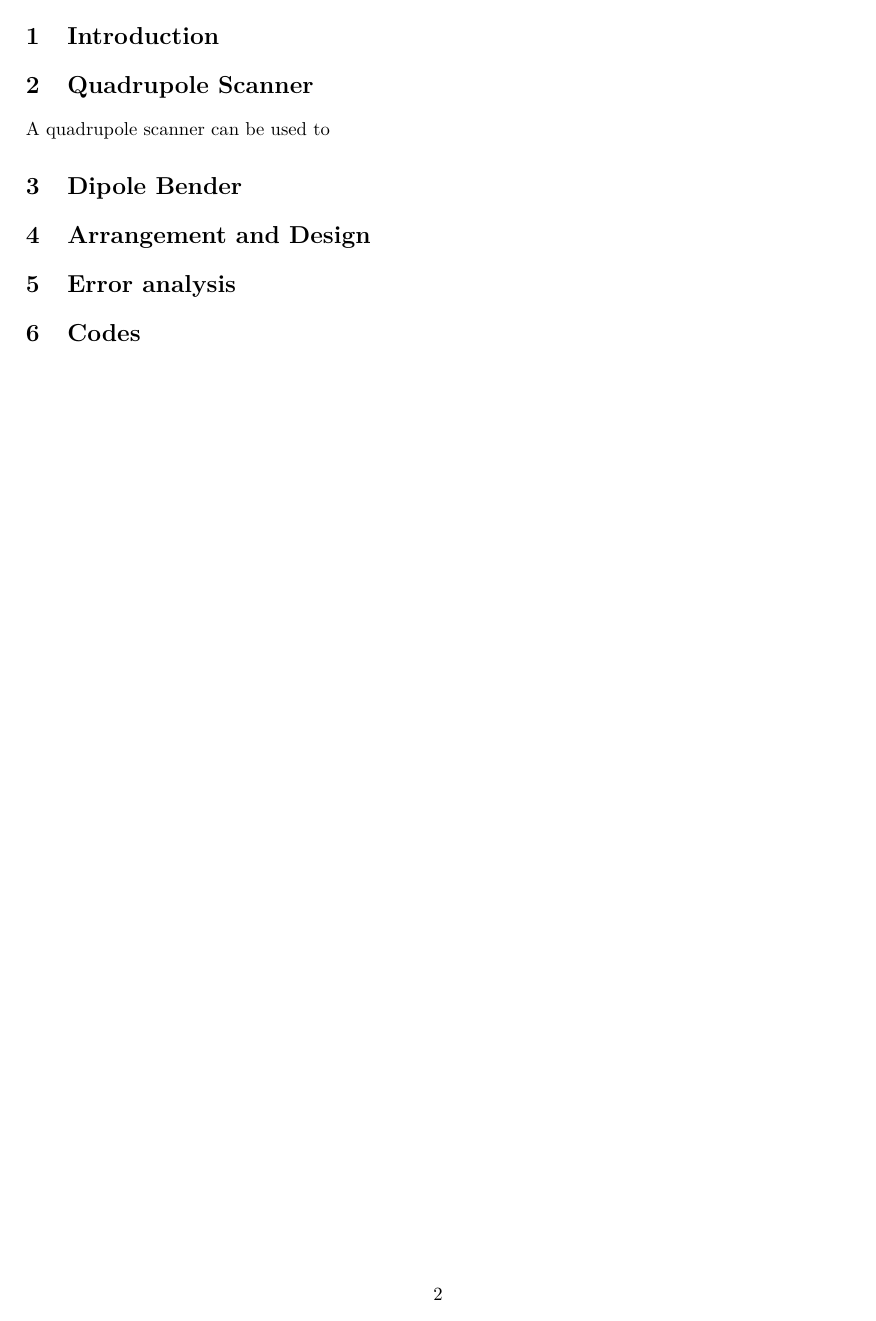
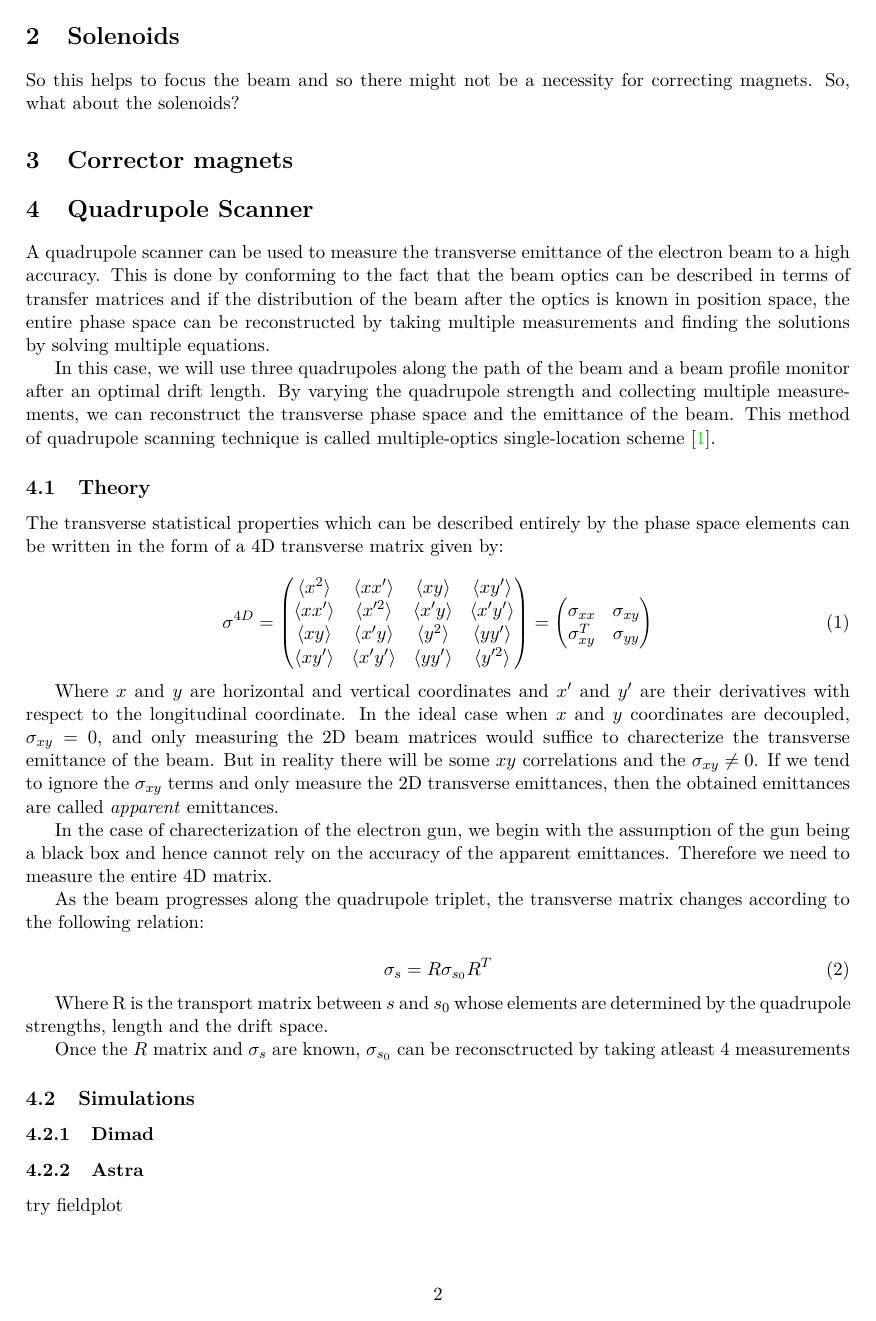
Before and after one commit to vazad123/beam-diagnostics, a LaTeX document (report.tex): page 2 of 2 before the commit and page 2 of 3 after it. Compiled offline with pdfLaTeX.

Commit message:
Updates from Overleaf

```diff
--- a/report.tex
+++ b/report.tex
@@ -57,2 +64,40 @@
+    \section{Solenoids}
+    So this helps to focus the beam and so there might not be a necessity for correcting magnets. So, what about the solenoids?
+
+    \section{Corrector magnets}
+
+
+
     \section{Quadrupole Scanner}
-    A quadrupole scanner can be used to
+    A quadrupole scanner can be used to measure the transverse emittance of the electron beam to a high accuracy. This is done by conforming to the fact that the beam optics can be described in terms of transfer matrices and if the distribution of the beam after the optics is known in position space, the entire phase space can be reconstructed by taking multiple measurements and finding the solutions by solving multiple equations.
+
+
+    In this case, we will use three quadrupoles along the path of the beam and a beam profile monitor after an optimal drift length. By varying the quadrupole strength and collecting multiple measurements, we can reconstruct the transverse phase space and the emittance of the beam. This method of quadrupole scanning technique is called multiple-optics single-location scheme\cite{PhysRevSTAB.17.052801}.
+
+    \subsection{Theory}
+
+    The transverse statistical properties which can be described entirely by the phase space elements can be written in the form of a 4D transverse matrix given by:
+
+    \begin{equation}
+        \sigma^{4D} = \begin{pmatrix} \langle x^2\rangle &  \langle xx'\rangle& \langle xy\rangle &  \langle xy'\rangle\\  \langle xx'\rangle &  \langle x'^2\rangle & \langle x'y\rangle &  \langle x'y'\rangle\\ \langle xy\rangle &  \langle x'y\rangle& \langle y^2\rangle &  \langle yy'\rangle\\ \langle xy'\rangle &  \langle x'y'\rangle& \langle yy'\rangle &  \langle y'^2\rangle\end{pmatrix} = \begin{pmatrix}\sigma_{xx}&\sigma_{xy}\\\sigma_{xy}^T & \sigma_{yy} \end{pmatrix}
+    \end{equation}
+
+    Where $x$ and $y$ are horizontal and vertical coordinates and $x'$ and $y'$ are their derivatives with respect to the longitudinal coordinate. In the ideal case when $x$ and $y$ coordinates are decoupled, $\sigma_{xy} = 0$, and only measuring the 2D beam matrices would suffice to charecterize the transverse emittance of the beam. But in reality there will be some $xy$ correlations and the $\sigma_{xy} \neq 0$. If we tend to ignore the $\sigma_{xy}$ terms and only measure the 2D transverse emittances, then the obtained emittances are called \textit{apparent} emittances.
+
+    In the case of charecterization of the electron gun, we begin with the assumption of the gun being a black box and hence cannot rely on the accuracy of the apparent emittances. Therefore we need to measure the entire 4D matrix.
+
+    As the beam progresses along the quadrupole triplet, the transverse matrix changes according to the following relation:
+
+    \begin{equation}
+        \sigma_{s} = R \sigma_{s_{0}} R^T
+    \end{equation}
+
+    Where R is the transport matrix between $s$ and $s_0$ whose elements are determined by the quadrupole strengths, length and the drift space.
+
+    Once the $R$ matrix and $\sigma_s$ are known, $\sigma_{s_0}$ can be reconsctructed by taking atleast 4 measurements
+
+    \subsection{Simulations}
+    \subsubsection{Dimad}
+    \subsubsection{Astra}
+    try fieldplot
+    \subsubsection{Particle Studio CST}
@@ -60,4 +119,3 @@
 
 
     \section{Dipole Bender}
-	\section{Arrangement and Design}
```
Also changed, not shown: refs.bib (added, +14 -0 lines), report.tex (36 more changed lines).
